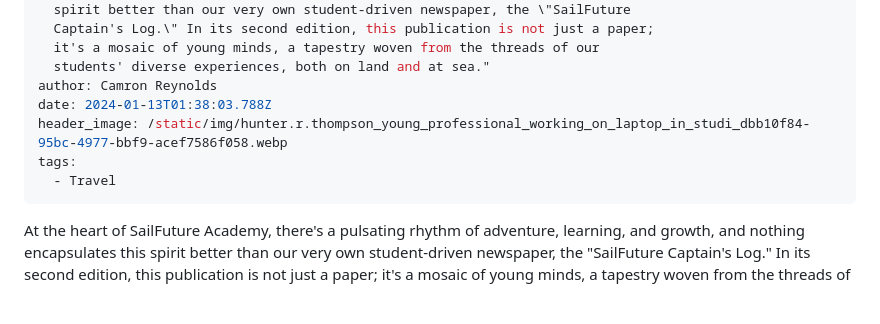
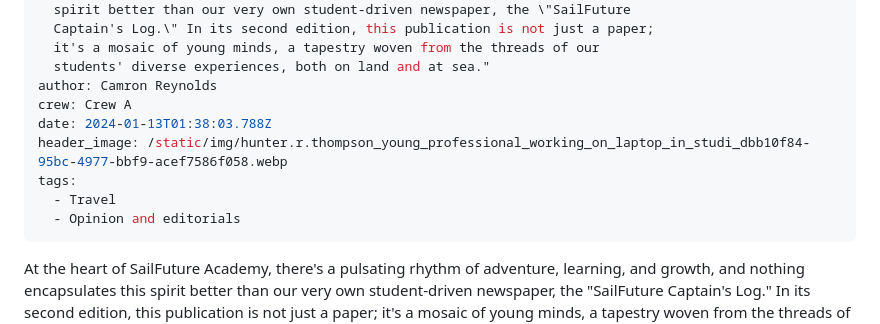
Before and after one commit to sailfuture/captains-log, a Markdown page: src/posts/hello.md, the part around the change. Drawn GitHub-style; blank space fills up the shorter version.

Commit message:
Update Blog “hello”

```diff
--- a/src/posts/hello.md
+++ b/src/posts/hello.md
@@ -9,10 +9,12 @@ description: " Exploring New Horizons: The Second Edition of the SailFuture
   it's a mosaic of young minds, a tapestry woven from the threads of our
   students' diverse experiences, both on land and at sea."
 author: Camron Reynolds
+crew: Crew A
 date: 2024-01-13T01:38:03.788Z
 header_image: /static/img/hunter.r.thompson_young_professional_working_on_laptop_in_studi_dbb10f84-95bc-4977-bbf9-acef7586f058.webp
 tags:
   - Travel
+  - Opinion and editorials
 ---
 At the heart of SailFuture Academy, there's a pulsating rhythm of adventure, learning, and growth, and nothing encapsulates this spirit better than our very own student-driven newspaper, the "SailFuture Captain's Log." In its second edition, this publication is not just a paper; it's a mosaic of young minds, a tapestry woven from the threads of our students' diverse experiences, both on land and at sea.
 
```
